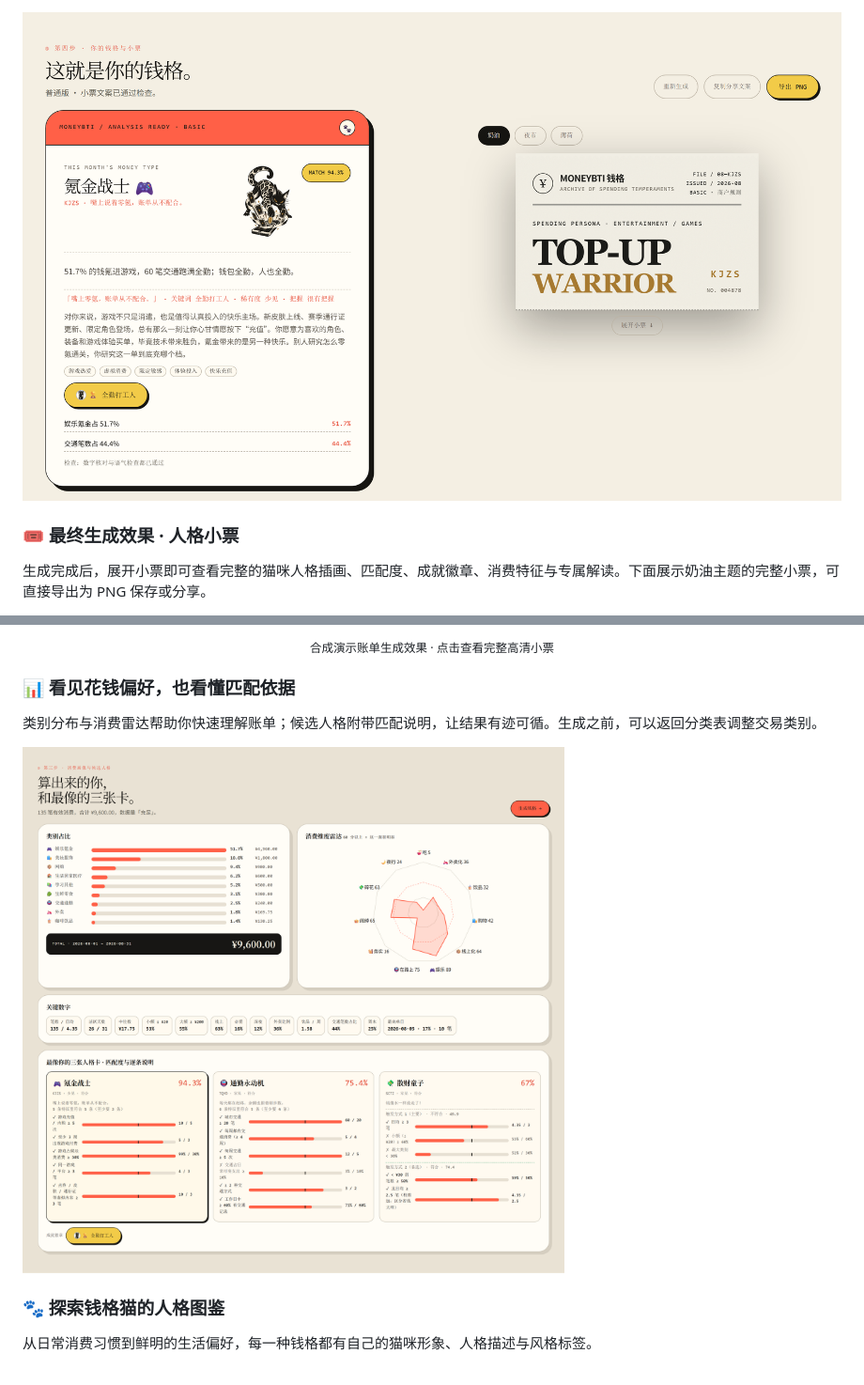
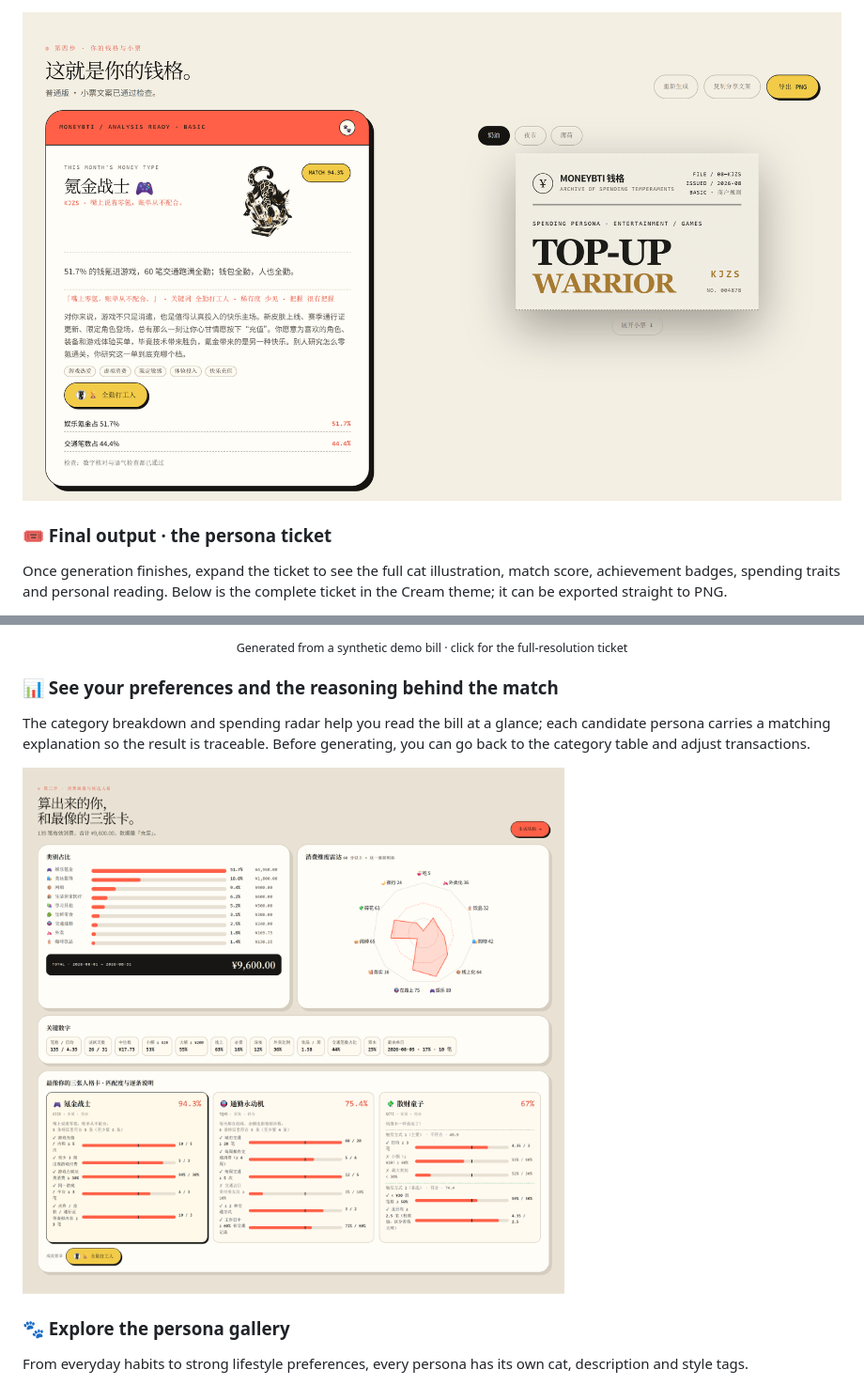
Before and after one commit to zhaoyijie1201/MoneyBTI, a Markdown page: README.md, 2 parts joined by grey strips. Shown at 94% size. GitHub-like rendering.

Commit message:
docs: split README into English (README.md) and Chinese (README.zh-CN.md)

```diff
--- a/README.md
+++ b/README.md
@@ -36,6 +38,6 @@ MoneyBTI 是一款 AI 消费人格分析应用。导入支付宝或微信账单
 
-### 🎟️ 最终生成效果 · 人格小票
+### 🎟️ Final output · the persona ticket
 
-生成完成后，展开小票即可查看完整的猫咪人格插画、匹配度、成就徽章、消费特征与专属解读。下面展示奶油主题的完整小票，可直接导出为 PNG 保存或分享。
+Once generation finishes, expand the ticket to see the full cat illustration, match score, achievement badges, spending traits and personal reading. Below is the complete ticket in the Cream theme; it can be exported straight to PNG.
 
 <p align="center">
@@ -43,8 +45,8 @@ MoneyBTI 是一款 AI 消费人格分析应用。导入支付宝或微信账单
 </p>
 
-<p align="center"><sub>合成演示账单生成效果 · 点击查看完整高清小票</sub></p>
+<p align="center"><sub>Generated from a synthetic demo bill · click for the full-resolution ticket</sub></p>
 
-### 📊 看见花钱偏好，也看懂匹配依据
+### 📊 See your preferences and the reasoning behind the match
 
-类别分布与消费雷达帮助你快速理解账单；候选人格附带匹配说明，让结果有迹可循。生成之前，可以返回分类表调整交易类别。
+The category breakdown and spending radar help you read the bill at a glance; each candidate persona carries a matching explanation so the result is traceable. Before generating, you can go back to the category table and adjust transactions.
 
@@ -52,5 +54,5 @@ MoneyBTI 是一款 AI 消费人格分析应用。导入支付宝或微信账单
 
-### 🐾 探索钱格猫的人格图鉴
+### 🐾 Explore the persona gallery
 
-从日常消费习惯到鲜明的生活偏好，每一种钱格都有自己的猫咪形象、人格描述与风格标签。
+From everyday habits to strong lifestyle preferences, every persona has its own cat, description and style tags.
 
```
Also changed, not shown: other parts of README.md (+70 -68 lines), README.zh-CN.md (added, +163 -0 lines).
